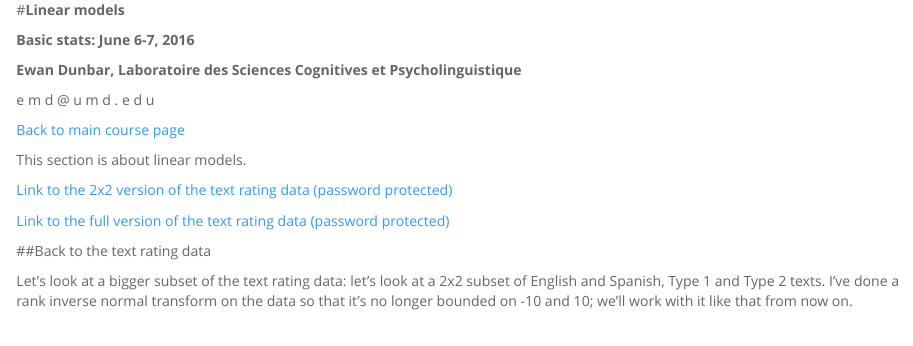
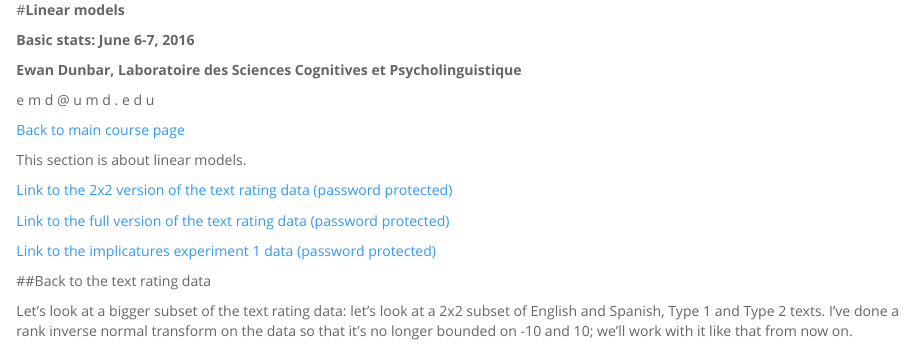
Before and after one commit to ewan/basic_stats, an R Markdown document (documents/regression_categorical.Rmd): the page in a window 1100 px wide, from its top. Rendered offline with R 4.5, knitr and Pandoc, with nearby package versions; some code elsewhere in the file could not run offline.

Commit message:
Linked to implicatures data

```diff
--- a/documents/regression_categorical.Rmd
+++ b/documents/regression_categorical.Rmd
@@ -25,6 +25,8 @@ This section is about linear models.
 [Link to the 2x2 version of the text rating data (password protected)](data/parody_q1_2x2.zsav)
 
 [Link to the full version of the text rating data (password protected)](data/parody_q1.zsav)
+
+[Link to the implicatures experiment 1 data (password protected)](data/implicatures_exp1.zsav)
 
 ##Back to the text rating data
 
```
Also changed, not shown: documents/regression_categorical.html.
